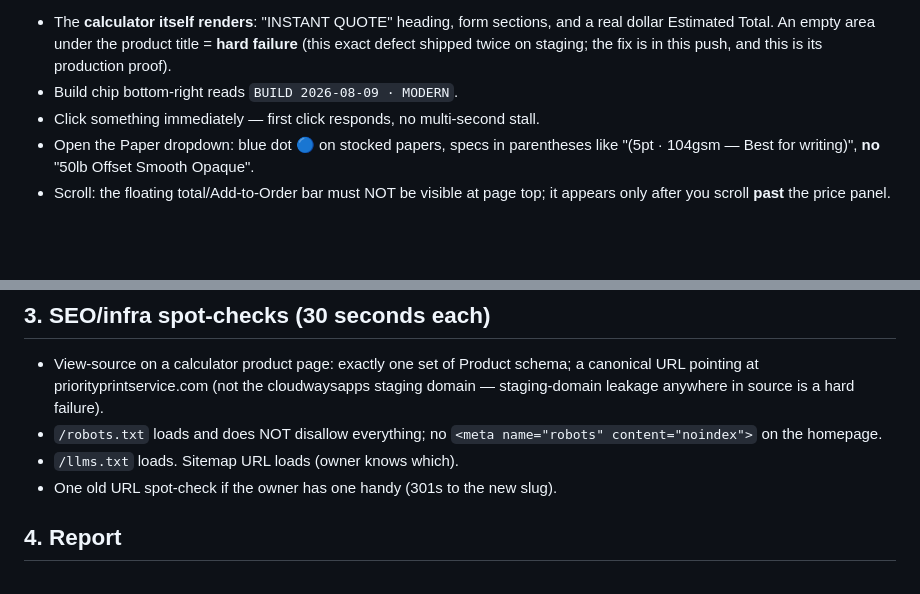
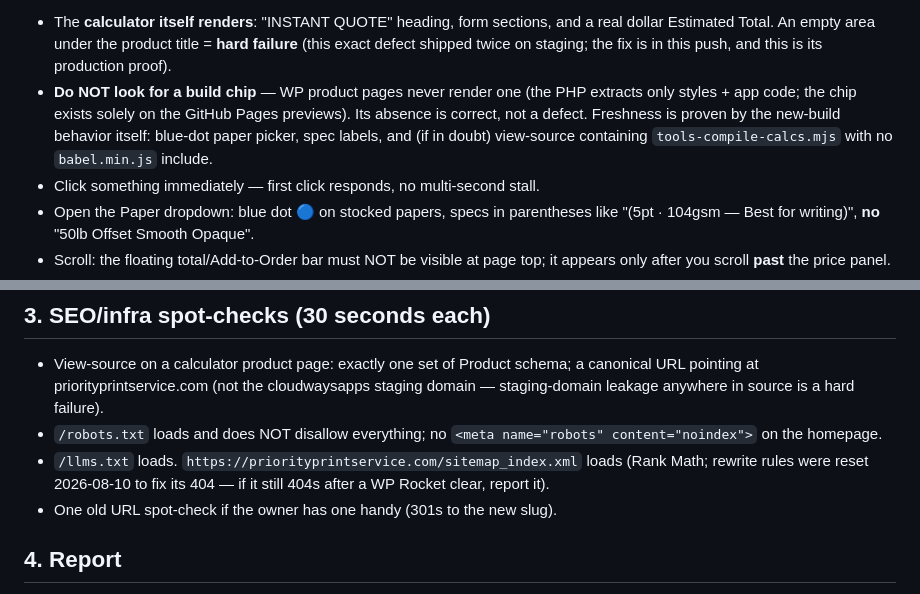
Before and after one commit to pdevvle/priorityprintservice.com, a Markdown page: docs/CHROME_LIVE_VERIFICATION_BRIEF.md, 2 parts joined by grey strips. Drawn GitHub-style; blank space fills up the shorter version.

```diff
--- a/docs/CHROME_LIVE_VERIFICATION_BRIEF.md
+++ b/docs/CHROME_LIVE_VERIFICATION_BRIEF.md
@@ -37,7 +37,12 @@ Open each; confirm it renders styled, no white screen, no PHP errors:
   and a real dollar Estimated Total. An empty area under the product title =
   **hard failure** (this exact defect shipped twice on staging; the fix is in
   this push, and this is its production proof).
-- Build chip bottom-right reads `BUILD 2026-08-09 · MODERN`.
+- **Do NOT look for a build chip** — WP product pages never render one (the
+  PHP extracts only styles + app code; the chip exists solely on the GitHub
+  Pages previews). Its absence is correct, not a defect. Freshness is proven
+  by the new-build behavior itself: blue-dot paper picker, spec labels, and
+  (if in doubt) view-source containing `tools-compile-calcs.mjs` with no
+  `babel.min.js` include.
 - Click something immediately — first click responds, no multi-second stall.
 - Open the Paper dropdown: blue dot 🔵 on stocked papers, specs in
   parentheses like "(5pt · 104gsm — Best for writing)", **no** "50lb Offset
@@ -82,7 +87,9 @@ Open each; confirm it renders styled, no white screen, no PHP errors:
   a hard failure).
 - `/robots.txt` loads and does NOT disallow everything; no
   `<meta name="robots" content="noindex">` on the homepage.
-- `/llms.txt` loads. Sitemap URL loads (owner knows which).
+- `/llms.txt` loads. `https://priorityprintservice.com/sitemap_index.xml`
+  loads (Rank Math; rewrite rules were reset 2026-08-10 to fix its 404 — if
+  it still 404s after a WP Rocket clear, report it).
 - One old URL spot-check if the owner has one handy (301s to the new slug).
 
 ## 4. Report
```
Also changed, not shown: docs/GO_LIVE_RUNBOOK.md (+72 -0 lines).
